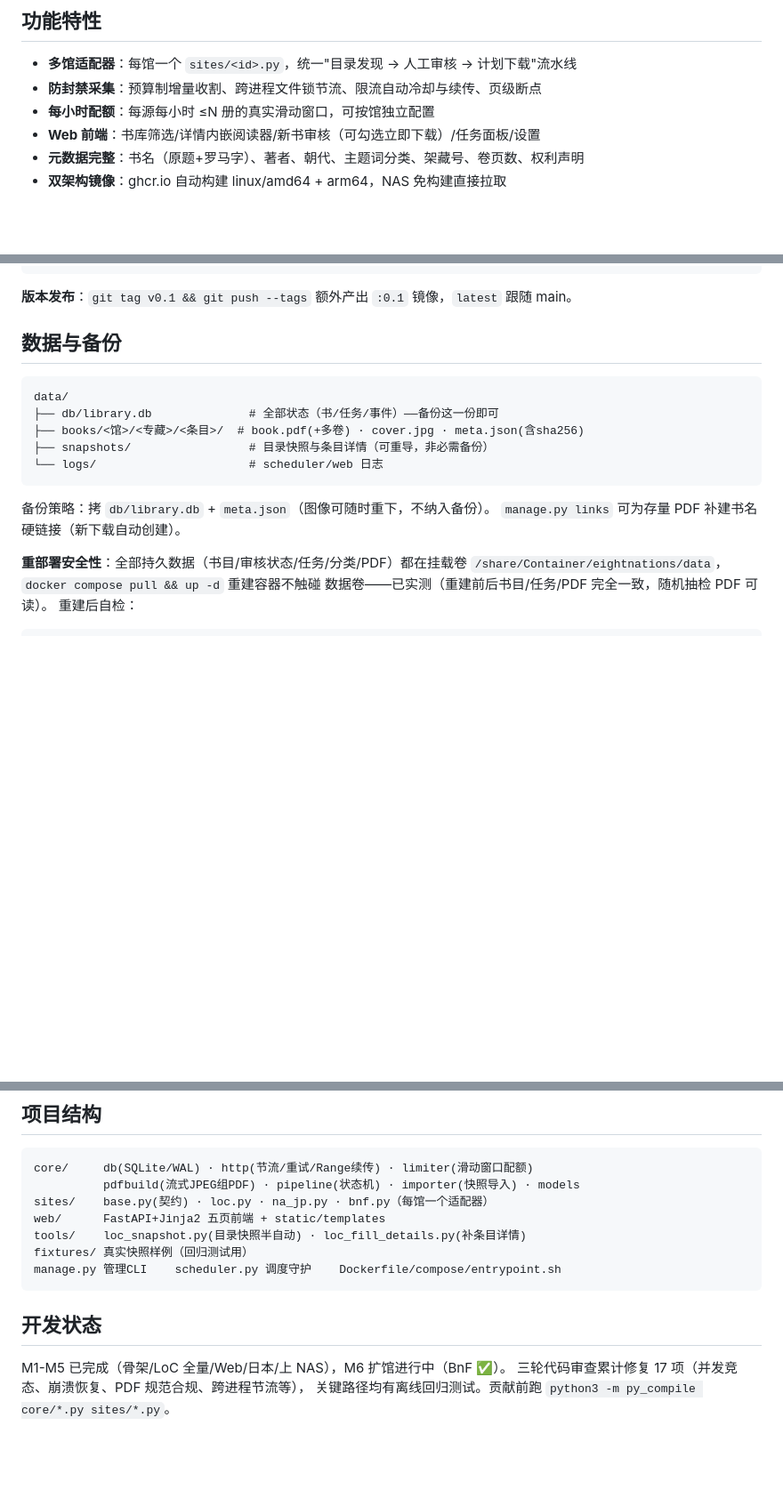
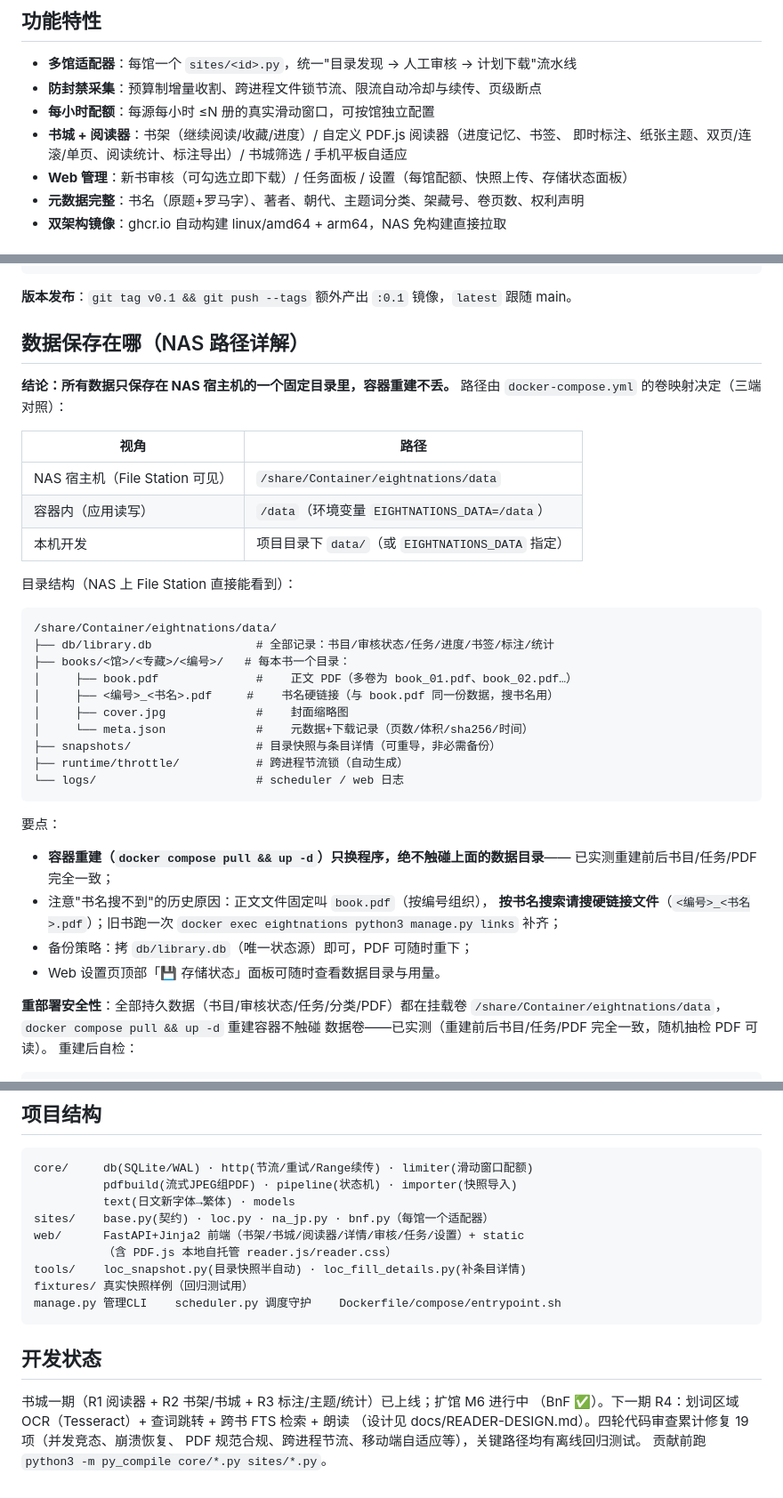
Before and after one commit to kelvinguo1988/eightnations-library, a Markdown page: README.md, 3 parts joined by grey strips. Shown at 89% size. Drawn GitHub-style; blank space fills up the shorter version.

Commit message:
docs: README 补全书城/阅读器用法与 NAS 保存路径详解
- 新增「阅读器与标注」用法表（翻页/布局/主题/书签/标注/导出/进度/统计/跳页）
- 新增「数据保存在哪」：Mac/NAS/容器三端路径对照 + 目录树逐文件说明
- 明确书名搜索用 '编号_书名.pdf' 硬链接；容器重建不丢数据 + doctor 自检
- 页面表更新为 书架/阅读器/书城/详情/审核/任务/设置；功能特性与开发状态同步

````diff
--- a/README.md
+++ b/README.md
@@ -13,7 +13,9 @@
 - **多馆适配器**：每馆一个 `sites/<id>.py`，统一"目录发现 → 人工审核 → 计划下载"流水线
 - **防封禁采集**：预算制增量收割、跨进程文件锁节流、限流自动冷却与续传、页级断点
 - **每小时配额**：每源每小时 ≤N 册的真实滑动窗口，可按馆独立配置
-- **Web 前端**：书库筛选/详情内嵌阅读器/新书审核（可勾选立即下载）/任务面板/设置
+- **书城 + 阅读器**：书架（继续阅读/收藏/进度）/ 自定义 PDF.js 阅读器（进度记忆、书签、
+  即时标注、纸张主题、双页/连滚/单页、阅读统计、标注导出）/ 书城筛选 / 手机平板自适应
+- **Web 管理**：新书审核（可勾选立即下载）/ 任务面板 / 设置（每馆配额、快照上传、存储状态面板）
 - **元数据完整**：书名（原题+罗马字）、著者、朝代、主题词分类、架藏号、卷页数、权利声明
 - **双架构镜像**：ghcr.io 自动构建 linux/amd64 + arm64，NAS 免构建直接拉取
 
@@ -192,18 +194,40 @@ rsync -av "/Users/<你>/Documents/coding/八国联军图书馆/data/" \
 
 **版本发布**：`git tag v0.1 && git push --tags` 额外产出 `:0.1` 镜像，`latest` 跟随 main。
 
-## 数据与备份
+## 数据保存在哪（NAS 路径详解）
+
+**结论：所有数据只保存在 NAS 宿主机的一个固定目录里，容器重建不丢。**
+路径由 `docker-compose.yml` 的卷映射决定（三端对照）：
+
+| 视角 | 路径 |
+|------|------|
+| NAS 宿主机（File Station 可见） | `/share/Container/eightnations/data` |
+| 容器内（应用读写） | `/data`（环境变量 `EIGHTNATIONS_DATA=/data`） |
+| 本机开发 | 项目目录下 `data/`（或 `EIGHTNATIONS_DATA` 指定） |
+
+目录结构（NAS 上 File Station 直接能看到）：
 
 ```
-data/
-├── db/library.db              # 全部状态（书/任务/事件）——备份这一份即可
-├── books/<馆>/<专藏>/<条目>/  # book.pdf(+多卷) · cover.jpg · meta.json(含sha256)
-├── snapshots/                 # 目录快照与条目详情（可重导，非必需备份）
-└── logs/                      # scheduler/web 日志
+/share/Container/eightnations/data/
+├── db/library.db               # 全部记录：书目/审核状态/任务/进度/书签/标注/统计
+├── books/<馆>/<专藏>/<编号>/   # 每本书一个目录：
+│     ├── book.pdf              #    正文 PDF（多卷为 book_01.pdf、book_02.pdf…）
+│     ├── <编号>_<书名>.pdf     #    书名硬链接（与 book.pdf 同一份数据，搜书名用）
+│     ├── cover.jpg             #    封面缩略图
+│     └── meta.json             #    元数据+下载记录（页数/体积/sha256/时间）
+├── snapshots/                  # 目录快照与条目详情（可重导，非必需备份）
+├── runtime/throttle/           # 跨进程节流锁（自动生成）
+└── logs/                       # scheduler / web 日志
 ```
 
-备份策略：拷 `db/library.db` + `meta.json`（图像可随时重下，不纳入备份）。
-`manage.py links` 可为存量 PDF 补建书名硬链接（新下载自动创建）。
+要点：
+* **容器重建（`docker compose pull && up -d`）只换程序，绝不触碰上面的数据目录**——
+  已实测重建前后书目/任务/PDF 完全一致；
+* 注意"书名搜不到"的历史原因：正文文件固定叫 `book.pdf`（按编号组织），
+  **按书名搜索请搜硬链接文件**（`<编号>_<书名>.pdf`）；旧书跑一次
+  `docker exec eightnations python3 manage.py links` 补齐；
+* 备份策略：拷 `db/library.db`（唯一状态源）即可，PDF 可随时重下；
+* Web 设置页顶部「💾 存储状态」面板可随时查看数据目录与用量。
 
 **重部署安全性**：全部持久数据（书目/审核状态/任务/分类/PDF）都在挂载卷
 `/share/Container/eightnations/data`，`docker compose pull && up -d` 重建容器不触碰
@@ -258,9 +282,11 @@ docker exec eightnations python3 manage.py doctor                  # 校验
 
 ```
 core/     db(SQLite/WAL) · http(节流/重试/Range续传) · limiter(滑动窗口配额)
-          pdfbuild(流式JPEG组PDF) · pipeline(状态机) · importer(快照导入) · models
+          pdfbuild(流式JPEG组PDF) · pipeline(状态机) · importer(快照导入)
+          text(日文新字体→繁体) · models
 sites/    base.py(契约) · loc.py · na_jp.py · bnf.py（每馆一个适配器）
-web/      FastAPI+Jinja2 五页前端 + static/templates
+web/      FastAPI+Jinja2 前端（书架/书城/阅读器/详情/审核/任务/设置）+ static
+          （含 PDF.js 本地自托管 reader.js/reader.css）
 tools/    loc_snapshot.py(目录快照半自动) · loc_fill_details.py(补条目详情)
 fixtures/ 真实快照样例（回归测试用）
 manage.py 管理CLI    scheduler.py 调度守护    Dockerfile/compose/entrypoint.sh
@@ -268,6 +294,8 @@ manage.py 管理CLI    scheduler.py 调度守护    Dockerfile/compose/entrypoin
 
 ## 开发状态
 
-M1-M5 已完成（骨架/LoC 全量/Web/日本/上 NAS），M6 扩馆进行中（BnF ✅）。
-三轮代码审查累计修复 17 项（并发竞态、崩溃恢复、PDF 规范合规、跨进程节流等），
-关键路径均有离线回归测试。贡献前跑 `python3 -m py_compile core/*.py sites/*.py`。
+书城一期（R1 阅读器 + R2 书架/书城 + R3 标注/主题/统计）已上线；扩馆 M6 进行中
+（BnF ✅）。下一期 R4：划词区域 OCR（Tesseract）+ 查词跳转 + 跨书 FTS 检索 + 朗读
+（设计见 docs/READER-DESIGN.md）。四轮代码审查累计修复 19 项（并发竞态、崩溃恢复、
+PDF 规范合规、跨进程节流、移动端自适应等），关键路径均有离线回归测试。
+贡献前跑 `python3 -m py_compile core/*.py sites/*.py`。
````
